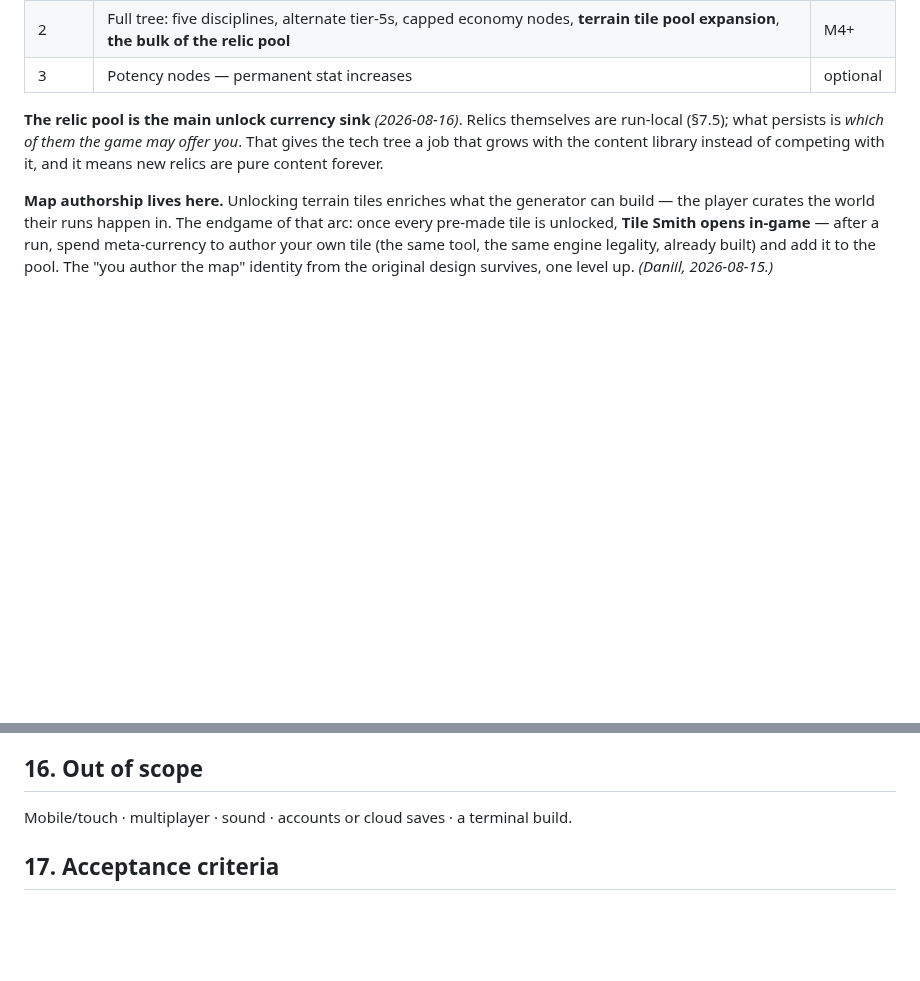
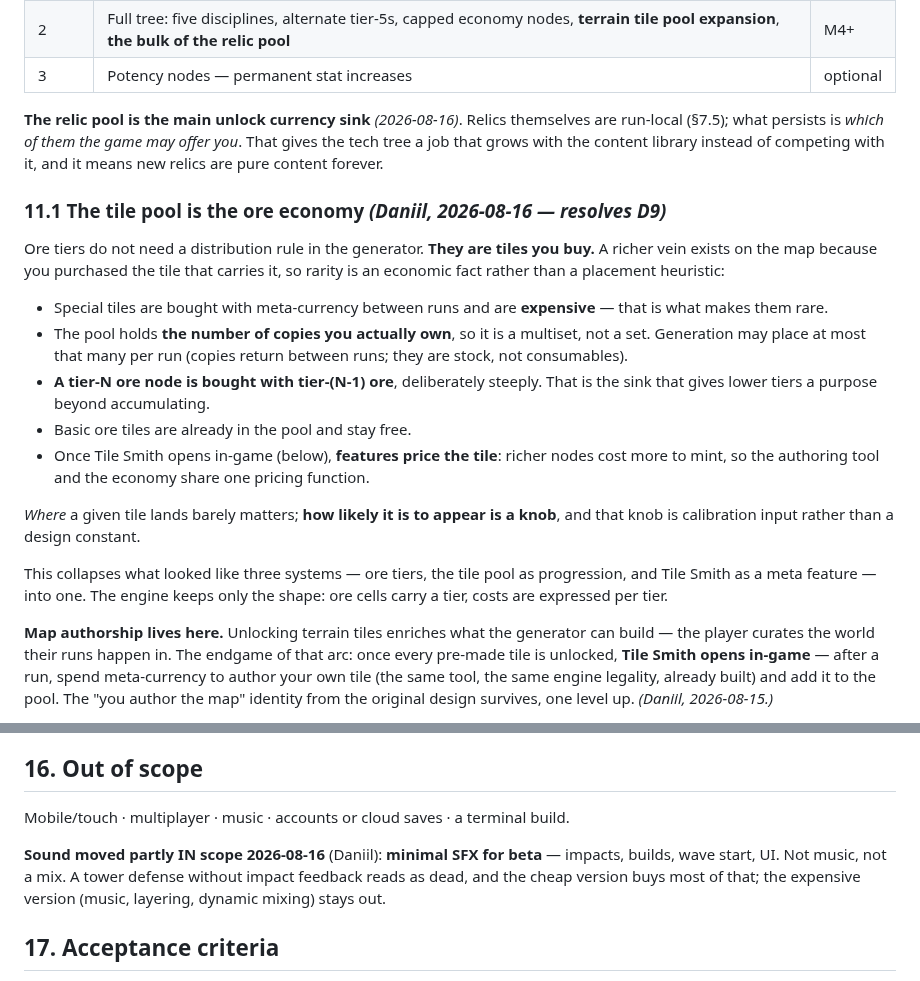
Before and after one commit to Argarot/ascii-defense, a Markdown page: docs/PRD.md, 2 parts joined by grey strips. GitHub-like rendering; blank space fills up the shorter version.

Commit message:
docs: resolve D9 (ore tiers are tiles you buy), minimal SFX in beta
D9, reframed by Daniil for the third time and correctly: there is no
generator driver for ore tiers, because richer tiers are TILES YOU BUY.
Rarity becomes an economic fact rather than a placement heuristic -
special tiles are expensive, the pool holds only the copies you own (a
multiset, not a set), and a tier-N node is purchased with tier-(N-1)
ore. Where a tile lands barely matters; how likely it is to appear is a
calibration knob.

This collapses three things that were being planned separately - ore
tiers, the tile pool as meta progression, and Tile Smith as an in-game
feature - into one system that PRD sec 11 already half-described. The
engine keeps only the shape: tiered cells, per-tier costs. The economy
moves to M7 (new 7.7, the tile shop), and Tile Smith's minting price
shares the same pricing function, so richer nodes cost more to author.

Less engine work than either of my proposals, which is the tell that it
was the right model.

Sound: minimal SFX now IN scope for beta (impacts, builds, wave start,
UI); music and mixing stay out. PRD sec 16 corrected - it had listed
sound flatly as out of scope. WBS 6.5 flipped from an omission-recorded
to a work item, including licence clearance, which is the part that is
not free.

Session 13 proceeds even if the lab shows road length dominating -
crude-yet-functional beats exact, since Daniil is currently at wave 100
on an unchanged five-tower build.

Co-Authored-By: Claude Opus 5 <noreply@anthropic.com>

```diff
--- a/docs/PRD.md
+++ b/docs/PRD.md
@@ -625,6 +625,31 @@ themselves are run-local (§7.5); what persists is *which of them the game may
 offer you*. That gives the tech tree a job that grows with the content library
 instead of competing with it, and it means new relics are pure content forever.
 
+### 11.1 The tile pool is the ore economy *(Daniil, 2026-08-16 — resolves D9)*
+
+Ore tiers do not need a distribution rule in the generator. **They are tiles you
+buy.** A richer vein exists on the map because you purchased the tile that
+carries it, so rarity is an economic fact rather than a placement heuristic:
+
+- Special tiles are bought with meta-currency between runs and are **expensive**
+  — that is what makes them rare.
+- The pool holds **the number of copies you actually own**, so it is a multiset,
+  not a set. Generation may place at most that many per run (copies return
+  between runs; they are stock, not consumables).
+- **A tier-N ore node is bought with tier-(N-1) ore**, deliberately steeply. That
+  is the sink that gives lower tiers a purpose beyond accumulating.
+- Basic ore tiles are already in the pool and stay free.
+- Once Tile Smith opens in-game (below), **features price the tile**: richer
+  nodes cost more to mint, so the authoring tool and the economy share one
+  pricing function.
+
+*Where* a given tile lands barely matters; **how likely it is to appear is a
+knob**, and that knob is calibration input rather than a design constant.
+
+This collapses what looked like three systems — ore tiers, the tile pool as
+progression, and Tile Smith as a meta feature — into one. The engine keeps only
+the shape: ore cells carry a tier, costs are expressed per tier.
+
 **Map authorship lives here.** Unlocking terrain tiles enriches what the
 generator can build — the player curates the world their runs happen in. The
 endgame of that arc: once every pre-made tile is unlocked, **Tile Smith opens
@@ -838,7 +863,12 @@ deferred:
 
 ## 16. Out of scope
 
-Mobile/touch · multiplayer · sound · accounts or cloud saves · a terminal build.
+Mobile/touch · multiplayer · music · accounts or cloud saves · a terminal build.
+
+**Sound moved partly IN scope 2026-08-16** (Daniil): **minimal SFX for beta** —
+impacts, builds, wave start, UI. Not music, not a mix. A tower defense without
+impact feedback reads as dead, and the cheap version buys most of that; the
+expensive version (music, layering, dynamic mixing) stays out.
 
 ## 17. Acceptance criteria
 
```
Also changed, not shown: docs/ROADMAP.md (+1 -1 lines), docs/WBS.md (+5 -4 lines).
